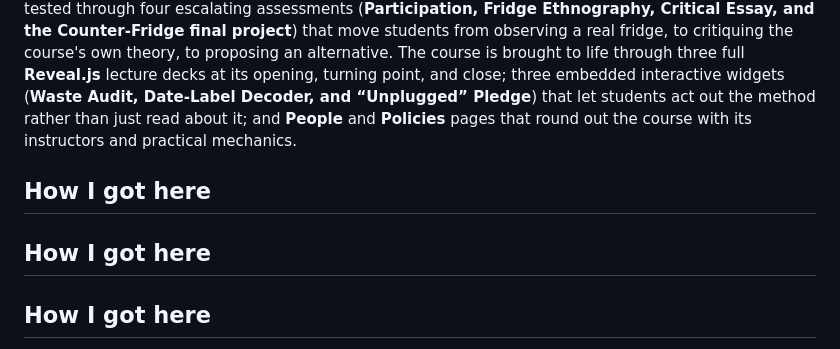
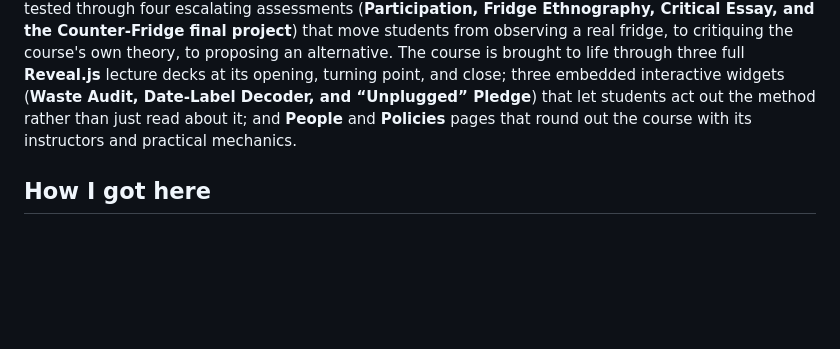
Before and after one commit to comp4020-agentic-coding-studio/comp4020-ass2-leahylin, a Markdown page: PROCESS.md, the part around the change. GitHub-like rendering; blank space fills up the shorter version.

Commit message:
docs: remove duplicate "How I got here" section for clarity

```diff
--- a/PROCESS.md
+++ b/PROCESS.md
@@ -4,10 +4,6 @@
 
 **SLOP8364 — *The Political Economy of the Refrigerator*** is a fictional Semester 1 2027 course arguing that the domestic fridge isn't a neutral appliance but a specific historical, technological, and gendered construction that sells convenience and bills it back in waste and anxiety. It runs across twelve lectures and twelve sessions organised into four modules that build one continuous argument — **Disenchantment, Micropolitics, The Tyranny of Time, and Resistance and Reconstruction** — tested through four escalating assessments (**Participation, Fridge Ethnography, Critical Essay, and the Counter-Fridge final project**) that move students from observing a real fridge, to critiquing the course's own theory, to proposing an alternative. The course is brought to life through three full **Reveal.js** lecture decks at its opening, turning point, and close; three embedded interactive widgets (**Waste Audit, Date-Label Decoder, and “Unplugged” Pledge**) that let students act out the method rather than just read about it; and **People** and **Policies** pages that round out the course with its instructors and practical mechanics.
 
-
-## How I got here
-
-## How I got here
 
 ## How I got here
 
```
